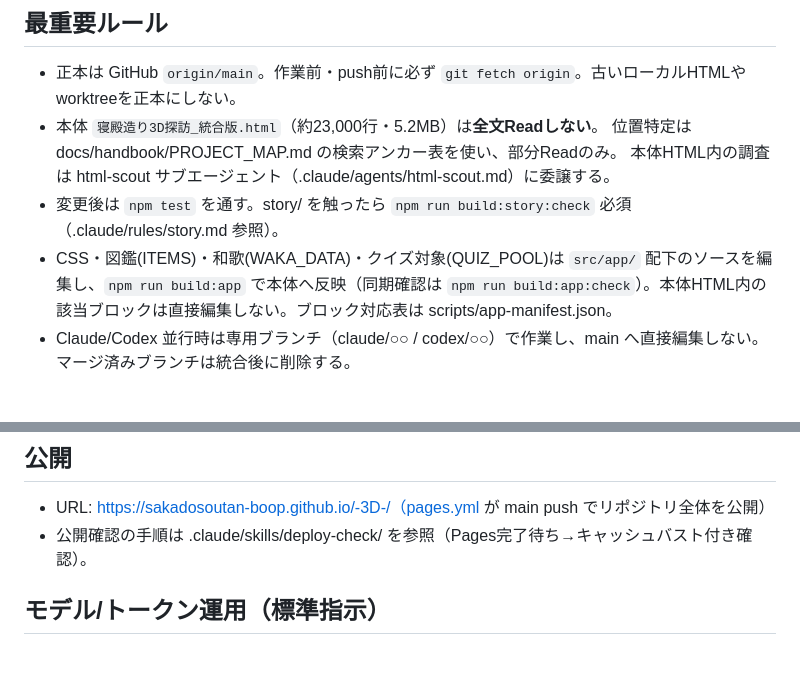
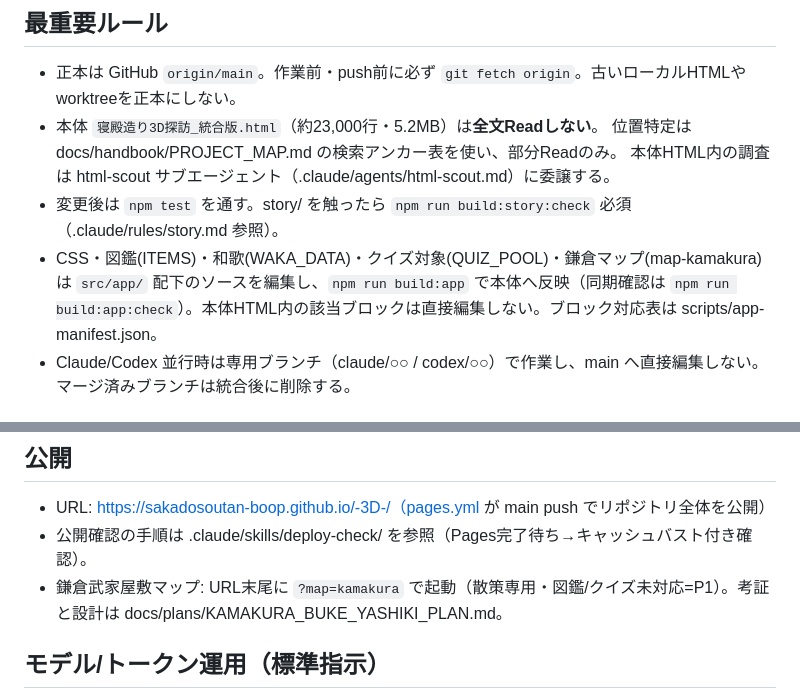
Before and after one commit to sakadosoutan-boop/-3D-, a Markdown page: CLAUDE.md, 2 parts joined by grey strips. Rendered like a GitHub page; blank space fills up the shorter version.

Commit message:
docs: 鎌倉マップの起動方法と編集規約を反映(CLAUDE.md/PROJECT_MAP)
Co-Authored-By: Claude Fable 5 <noreply@anthropic.com>
Claude-Session: https://claude.ai/code/session_01WD1KWZ928XEh4fRLgQsYGr

```diff
--- a/CLAUDE.md
+++ b/CLAUDE.md
@@ -9,7 +9,7 @@
   位置特定は docs/handbook/PROJECT_MAP.md の検索アンカー表を使い、部分Readのみ。
   本体HTML内の調査は html-scout サブエージェント（.claude/agents/html-scout.md）に委譲する。
 - 変更後は `npm test` を通す。story/ を触ったら `npm run build:story:check` 必須（.claude/rules/story.md 参照）。
-- CSS・図鑑(ITEMS)・和歌(WAKA_DATA)・クイズ対象(QUIZ_POOL)は `src/app/` 配下のソースを編集し、`npm run build:app` で本体へ反映（同期確認は `npm run build:app:check`）。本体HTML内の該当ブロックは直接編集しない。ブロック対応表は scripts/app-manifest.json。
+- CSS・図鑑(ITEMS)・和歌(WAKA_DATA)・クイズ対象(QUIZ_POOL)・鎌倉マップ(map-kamakura)は `src/app/` 配下のソースを編集し、`npm run build:app` で本体へ反映（同期確認は `npm run build:app:check`）。本体HTML内の該当ブロックは直接編集しない。ブロック対応表は scripts/app-manifest.json。
 - Claude/Codex 並行時は専用ブランチ（claude/○○ / codex/○○）で作業し、main へ直接編集しない。マージ済みブランチは統合後に削除する。
 
 ## 検証コマンド
@@ -25,6 +25,7 @@
 
 - URL: https://sakadosoutan-boop.github.io/-3D-/（pages.yml が main push でリポジトリ全体を公開）
 - 公開確認の手順は .claude/skills/deploy-check/ を参照（Pages完了待ち→キャッシュバスト付き確認）。
+- 鎌倉武家屋敷マップ: URL末尾に `?map=kamakura` で起動（散策専用・図鑑/クイズ未対応=P1）。考証と設計は docs/plans/KAMAKURA_BUKE_YASHIKI_PLAN.md。
 
 ## モデル/トークン運用（標準指示）
 
```
Also changed, not shown: docs/handbook/PROJECT_MAP.md (+1 -0 lines).
